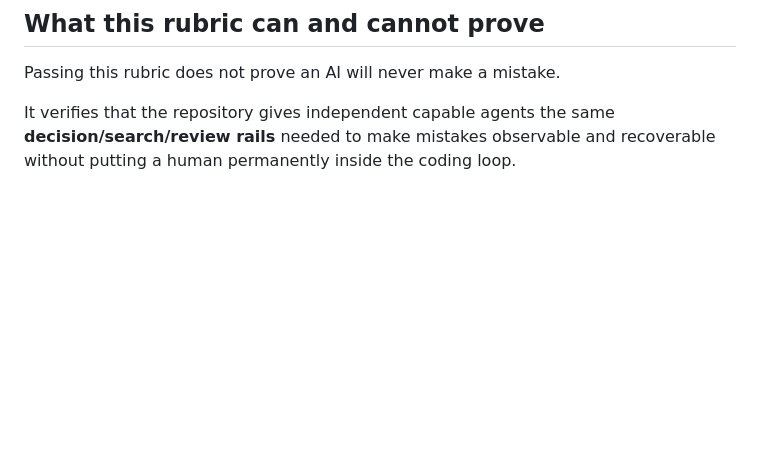
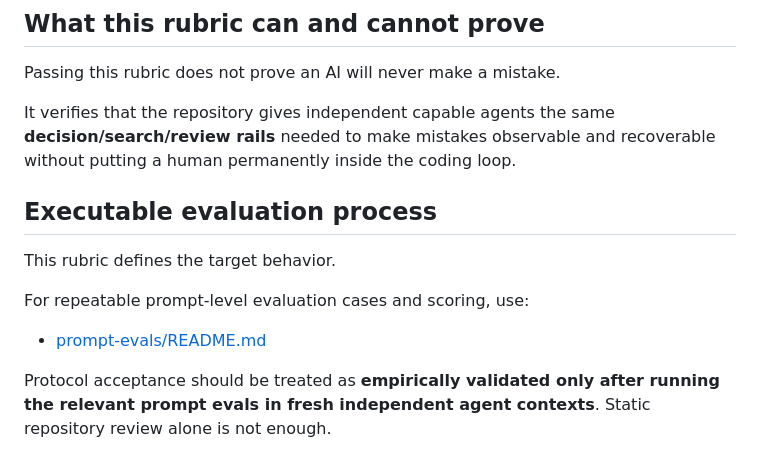
Before and after one commit to sm-wanko/Human-on-exception, a Markdown page: docs/testing/protocol-acceptance.md, the part around the change. Drawn GitHub-style; blank space fills up the shorter version.

Commit message:
docs: connect protocol acceptance to prompt evals

```diff
--- a/docs/testing/protocol-acceptance.md
+++ b/docs/testing/protocol-acceptance.md
@@ -116,3 +116,14 @@ After repeated feature work:
 Passing this rubric does not prove an AI will never make a mistake.
 
 It verifies that the repository gives independent capable agents the same **decision/search/review rails** needed to make mistakes observable and recoverable without putting a human permanently inside the coding loop.
+
+
+## Executable evaluation process
+
+This rubric defines the target behavior.
+
+For repeatable prompt-level evaluation cases and scoring, use:
+
+- [prompt-evals/README.md](./prompt-evals/README.md)
+
+Protocol acceptance should be treated as **empirically validated only after running the relevant prompt evals in fresh independent agent contexts**. Static repository review alone is not enough.
```
